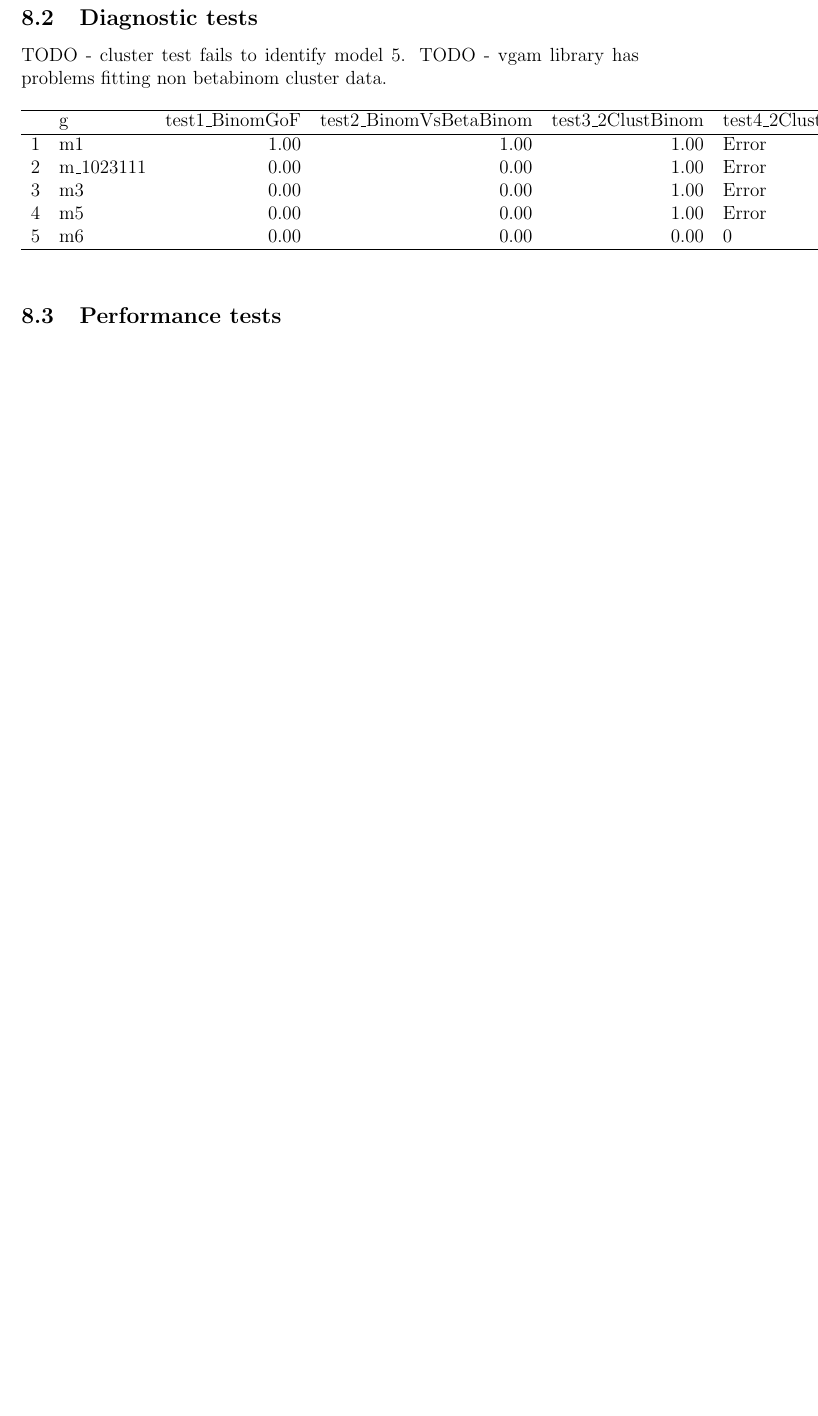
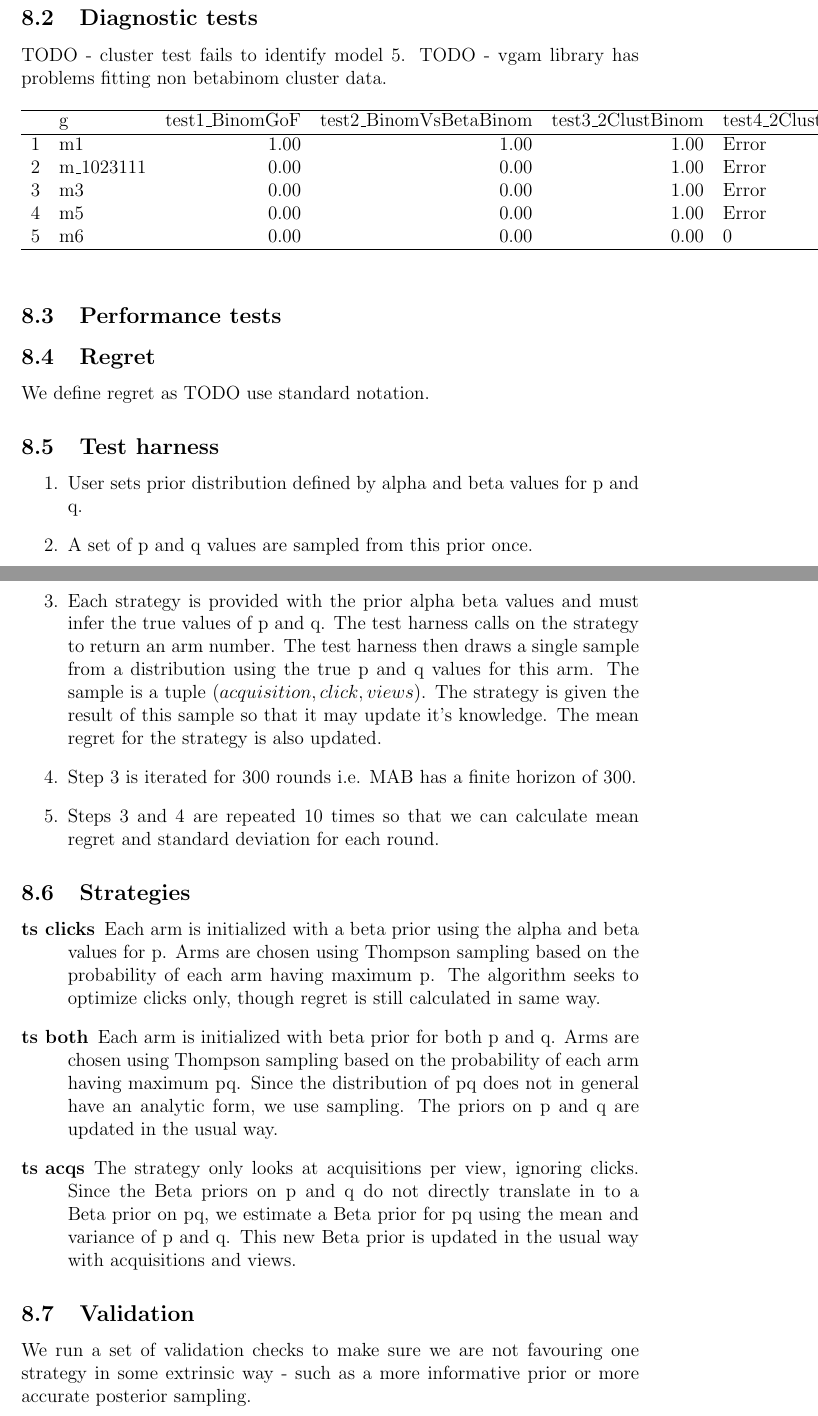
Before and after one commit to siteswap/bandits, a LaTeX document (doc/writeup.tex): part of page 11 of 14 before the commit and two parts of pages 11 and 12 of 16 after it, the two joined at a grey line, cut so that both start at the same text, the shorter picture padded with empty space. Compiled offline with pdfLaTeX.

Commit message:
Included changes to 'outer loop' in test harness.

```diff
--- a/doc/writeup.tex
+++ b/doc/writeup.tex
@@ -257,3 +257,40 @@ TODO - vgam library has problems fitting non betabinom cluster data.
 
 \subsection{Performance tests}
 
+
+\subsection{Regret}
+
+We define regret as TODO  use standard notation.
+
+\subsection{Test harness}
+
+\begin{enumerate}
+	\item  User sets prior distribution defined by alpha and beta values for p and q.
+	\item  A set of p and q values are sampled from this prior once.
+	\item   Each strategy is provided with the prior alpha beta values and must infer the true values of p and q. The test harness
+calls on the strategy to return an arm number. The test harness then draws a single sample from a distribution using the
+true p and q values for this arm. The sample is a tuple $(acquisition,click,views)$. The strategy is given the result of this
+sample so that it may update it's knowledge. The mean regret for the strategy is also updated.
+	\item   Step 3 is iterated for 300 rounds i.e. MAB has a finite horizon of 300.
+	\item   Steps 3 and 4 are repeated 10 times so that we can calculate mean regret and standard deviation for each round.
+\end{enumerate}
+
+
+\subsection{Strategies}
+
+\begin{description}
+	\item[ts clicks]  Each arm is initialized with a beta prior using the alpha and beta values for p. Arms are chosen using Thompson
+sampling based on the probability of each arm having maximum p. The algorithm seeks to optimize clicks only, though regret
+is still calculated in same way.
+	\item[ts both]  Each arm is initialized with beta prior for both p and q. Arms are chosen using Thompson sampling based on the
+probability of each arm having maximum pq. Since the distribution of pq does not in general have an analytic form, we use
+sampling. The priors on p and q are updated in the usual way.
+	\item[ts acqs]  The strategy only looks at acquisitions per view, ignoring clicks. Since the Beta priors on p and q do not
+directly translate in to a Beta prior on pq, we estimate a Beta prior for pq using the mean and variance of p and q. This
+new Beta prior is updated in the usual way with acquisitions and views.
+\end{description}
+
+\subsection{Validation}
+
+We run a set of validation checks to make sure we are not favouring one strategy in some extrinsic way - such as a more
+informative prior or more accurate posterior sampling.
```
Also changed, not shown: doc/writeup.tex (35 more changed lines), 1 other file.
